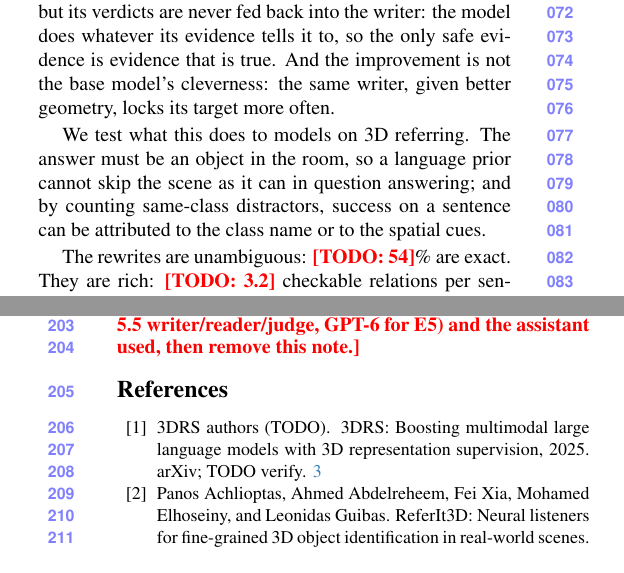
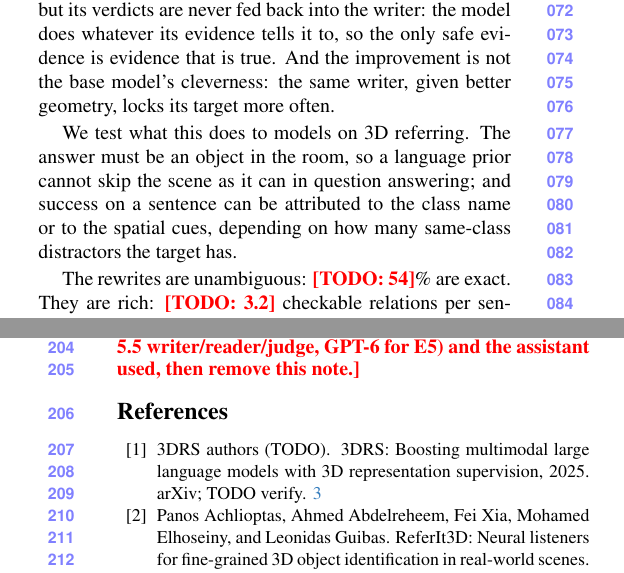
Before and after one commit to sujiez/Seshat-Star-paper, a LaTeX paper (main.tex, which reads sec/1_intro.tex): two parts of the columns of pages 2 and 4 of 4, joined at a grey line, cut so that both start at the same text. Compiled offline with pdfLaTeX.

Commit message:
intro: reorder the attribution sentence
Co-authored-by: Cursor <cursoragent@cursor.com>

```diff
--- a/sec/1_intro.tex
+++ b/sec/1_intro.tex
@@ -17,7 +17,7 @@ Seshat-Star rewrites these sentences so that they are unambiguous, rich and veri
 
 Two design choices follow from what we learnt about the model along the way. The scorer checks every rewrite, but its verdicts are never fed back into the writer: the model does whatever its evidence tells it to, so the only safe evidence is evidence that is true. And the improvement is not the base model's cleverness: the same writer, given better geometry, locks its target more often.
 
-We test what this does to models on 3D referring. The answer must be an object in the room, so a language prior cannot skip the scene as it can in question answering; and by counting same-class distractors, success on a sentence can be attributed to the class name or to the spatial cues.
+We test what this does to models on 3D referring. The answer must be an object in the room, so a language prior cannot skip the scene as it can in question answering; and success on a sentence can be attributed to the class name or to the spatial cues, depending on how many same-class distractors the target has.
 
 The rewrites are unambiguous: \TODO{54}\% are exact. They are rich: \TODO{3.2} checkable relations per sentence against \TODO{0.6}. And they stay varied: \TODO{13}\% of the relations the writer uses lie beyond the verifier's vocabulary, without affecting how often a sentence is exact (\cref{sec:data}). \TODO{Given only a scene and a target, with no original sentence, the pipeline writes sentences that are exact $x$\% of the time.} Trained on the rewrites rather than the originals, 3D-LLaVA moves from \TODO{44.6} to \TODO{50.7} Acc@0.5 on the original ScanRefer validation set, and from \TODO{35.2} to \TODO{42.4} on targets with same-class distractors: it is sharper at telling look-alikes apart, not at reading longer sentences. On the hardest targets, the rewrites help GPT-6 at each of four levels of spatial information, by \TODO{5 to 19} points (\cref{sec:model}).
 
```
